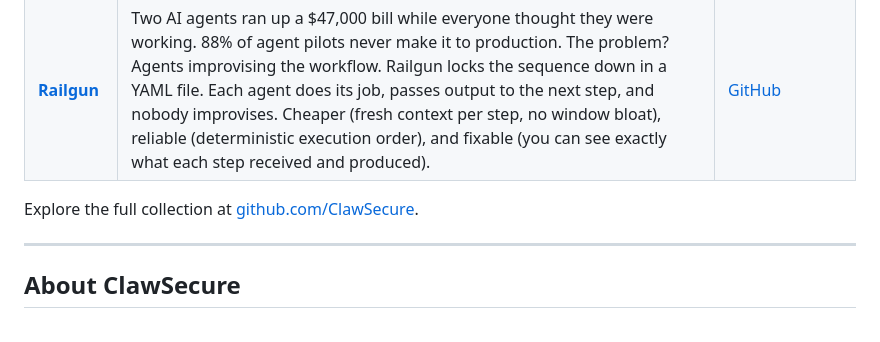
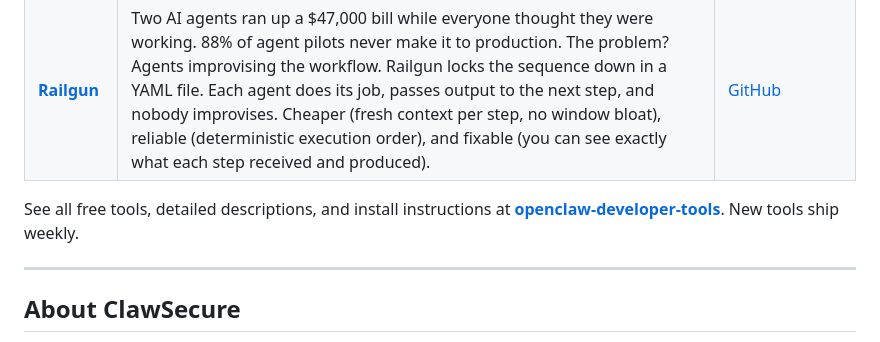
Before and after one commit to ClawSecure/clawsecure-openclaw-security, a Markdown page: README.md, the part around the change. Drawn GitHub-style.

Commit message:
Link Free Developer Tools section to openclaw-developer-tools collection repo

```diff
--- a/README.md
+++ b/README.md
@@ -218,7 +218,7 @@ ClawSecure builds the most secure AI agent developer tools on the market. Beyond
 | **[ShutUp Tabs](https://github.com/ClawSecure/shutup-tabs)** | You know how Claude Code opens a new diff tab every single time it edits a file? And then opens the file itself in another tab? And suddenly you have 40 tabs and can't find anything? ShutUp Tabs detects those AI agent tabs and auto-closes them after a safe delay so your write operations complete first. Works in VS Code, Cursor, Windsurf, Google Antigravity, Roo Code, Cline, Kilo Code, and every VS Code fork. | [VS Code Marketplace](https://marketplace.visualstudio.com/items?itemName=ClawSecure.shutup-tabs) / [Open VSX](https://open-vsx.org/extension/ClawSecure/shutup-tabs) |
 | **[Railgun](https://github.com/ClawSecure/railgun)** | Two AI agents ran up a $47,000 bill while everyone thought they were working. 88% of agent pilots never make it to production. The problem? Agents improvising the workflow. Railgun locks the sequence down in a YAML file. Each agent does its job, passes output to the next step, and nobody improvises. Cheaper (fresh context per step, no window bloat), reliable (deterministic execution order), and fixable (you can see exactly what each step received and produced). | [GitHub](https://github.com/ClawSecure/railgun) |
 
-Explore the full collection at [github.com/ClawSecure](https://github.com/ClawSecure).
+See all free tools, detailed descriptions, and install instructions at **[openclaw-developer-tools](https://github.com/ClawSecure/openclaw-developer-tools)**. New tools ship weekly.
 
 ---
 
```
